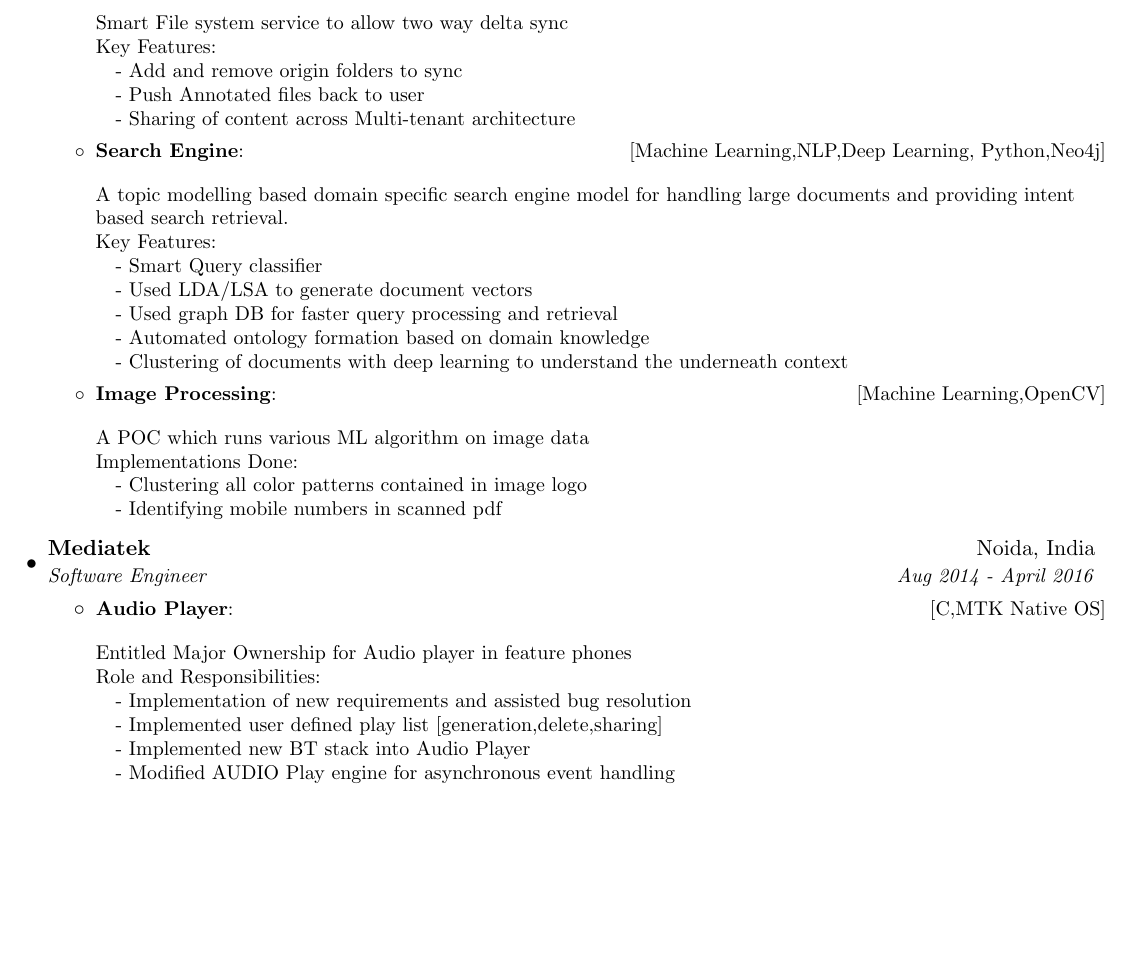
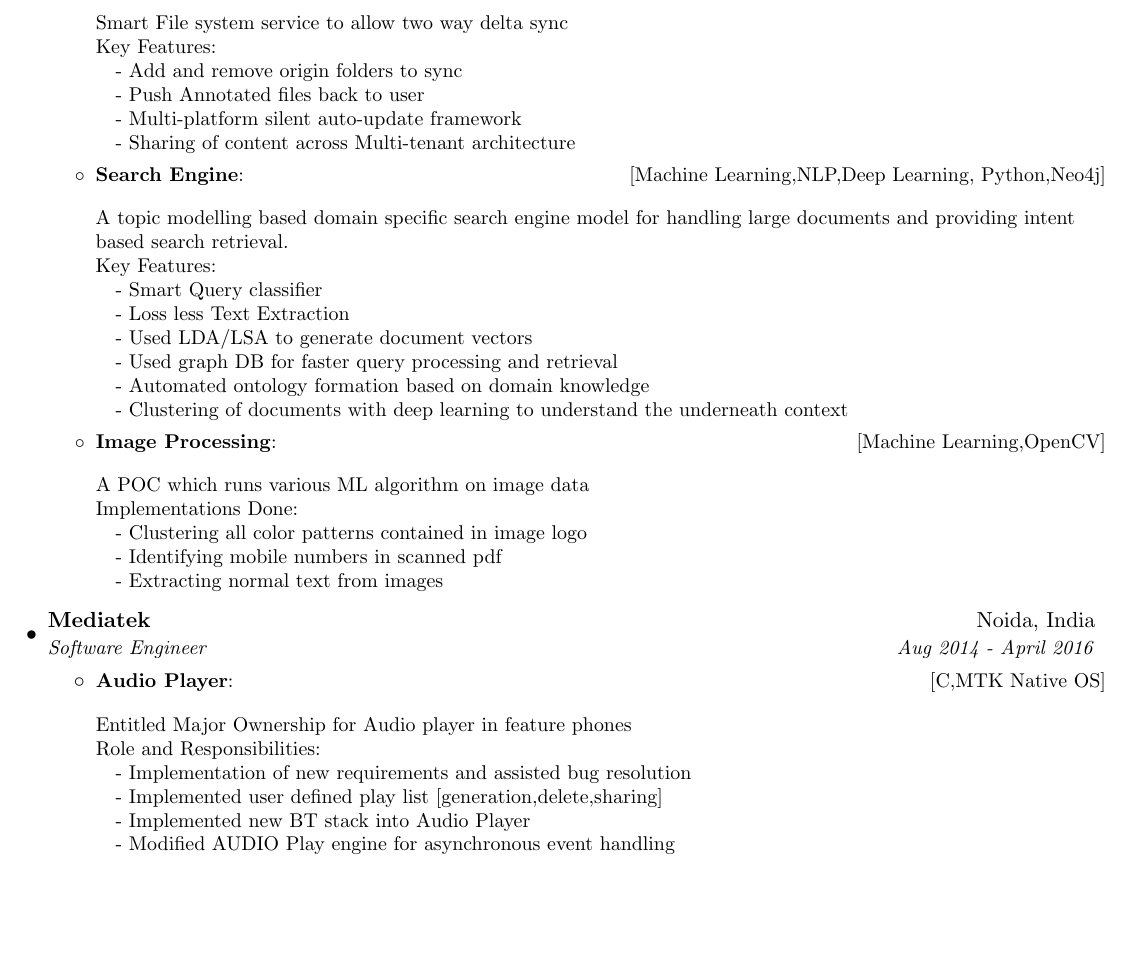
Before and after one commit to mrityunjaykumar911/resumeLatex, a LaTeX CV (cv/mrityunjay_cv.tex): part of page 1 of 2, cut so that both start at the same text, the shorter picture padded with empty space. Compiled offline with LaTeX, dvips and Ghostscript.

Commit message:
-- UPDATED code
Signed-off-by: Mrityunjay Kumar <mrityunjay.kumar@talentica.com>

```diff
--- a/cv/mrityunjay_cv.tex
+++ b/cv/mrityunjay_cv.tex
@@ -150,6 +153,7 @@
           \\Key Features:\\
         \quad - Add and remove origin folders to sync\\
         \quad - Push Annotated files back to user\\
+        \quad - Multi-platform silent auto-update framework \\
         \quad - Sharing of content across Multi-tenant architecture
         \\
 
@@ -157,6 +161,7 @@
           {A topic modelling based domain specific search engine model for handling large documents and providing intent based search retrieval.}
           \\Key Features:\\
         \quad - {Smart Query classifier} \\
+        \quad - {Loss less Text Extraction} \\
         \quad - {Used LDA/LSA to generate document vectors}\\
         \quad - {Used graph DB for faster query processing and retrieval }\\
         \quad - {Automated ontology formation based on domain knowledge }\\
@@ -167,6 +172,7 @@
           \\Implementations Done:\\
         \quad - {Clustering all color patterns contained in image logo} \\
         \quad - {Identifying mobile numbers in scanned pdf}\\
+        \quad - {Extracting normal text from images}\\
       \resumeItemListEnd
 
     \resumeSubheading
@@ -180,7 +186,7 @@
         \quad - {Implemented user defined play list [generation,delete,sharing]}\\
         \quad - {Implemented new BT stack into Audio Player }\\
         \quad - {Modified AUDIO Play engine for asynchronous event handling}\\
-
+        \break
         \resumeItem{Combo Tool}\hfill{[C++,MFC,PCAP,OS Native Layer]}\newline\\
           {GUI Tool for processing modular commands for various system level test.}
           \\Key Features:\\
```
Also changed, not shown: cv/Mrityunjay_NITB_dataScience_2014Batch_CV.pdf, cv/mrityunjay_cv.tex (9 more changed lines).
